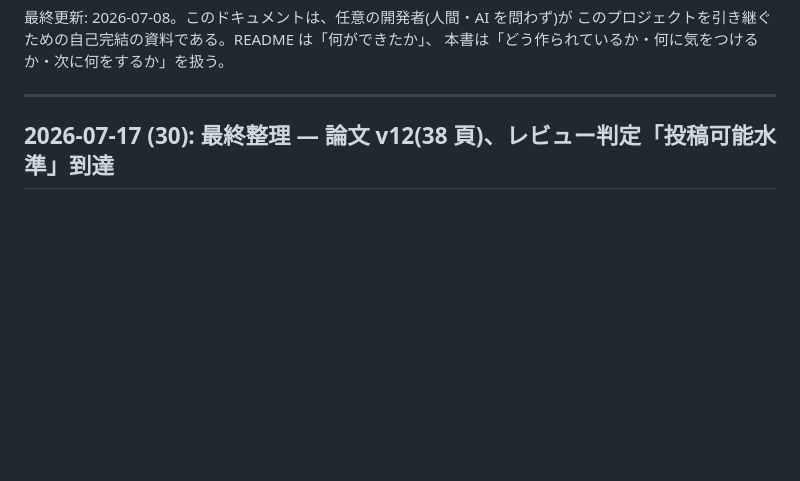
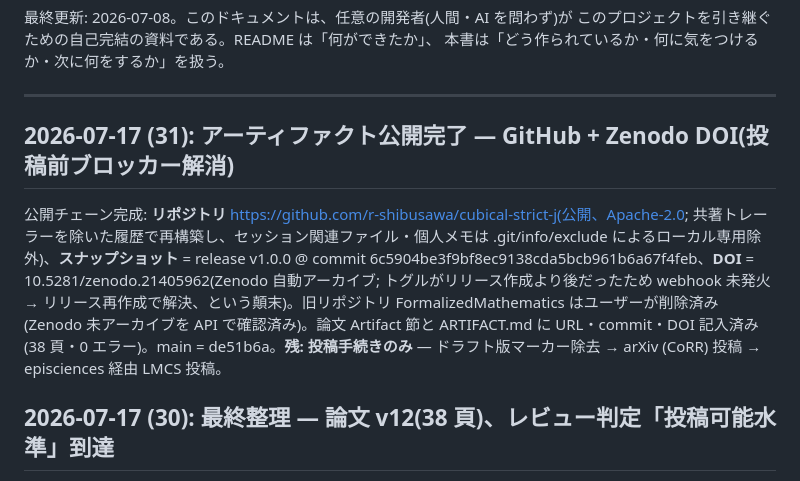
Before and after one commit to r-shibusawa/cubical-strict-j, a Markdown page: HANDOFF.md, the part around the change. Drawn GitHub-style; blank space fills up the shorter version.

Commit message:
Update development handoff (artifact publication record)

```diff
--- a/HANDOFF.md
+++ b/HANDOFF.md
@@ -13,6 +13,10 @@ HANDOFF と併せてこれらの .tex を更新し PDF を再コンパイルす
 本書は「どう作られているか・何に気をつけるか・次に何をするか」を扱う。
 
 ---
+
+## 2026-07-17 (31): アーティファクト公開完了 — GitHub + Zenodo DOI(投稿前ブロッカー解消)
+
+公開チェーン完成: **リポジトリ** https://github.com/r-shibusawa/cubical-strict-j(公開、Apache-2.0; 共著トレーラーを除いた履歴で再構築し、セッション関連ファイル・個人メモは .git/info/exclude によるローカル専用除外)、**スナップショット** = release v1.0.0 @ commit 6c5904be3f9bf8ec9138cda5bcb961b6a67f4feb、**DOI** = 10.5281/zenodo.21405962(Zenodo 自動アーカイブ; トグルがリリース作成より後だったため webhook 未発火 → リリース再作成で解決、という顛末)。旧リポジトリ FormalizedMathematics はユーザーが削除済み(Zenodo 未アーカイブを API で確認済み)。論文 Artifact 節と ARTIFACT.md に URL・commit・DOI 記入済み(38 頁・0 エラー)。main = de51b6a。**残: 投稿手続きのみ** — ドラフト版マーカー除去 → arXiv (CoRR) 投稿 → episciences 経由 LMCS 投稿。
 
 ## 2026-07-17 (30): 最終整理 — 論文 v12(38 頁)、レビュー判定「投稿可能水準」到達
 
```
